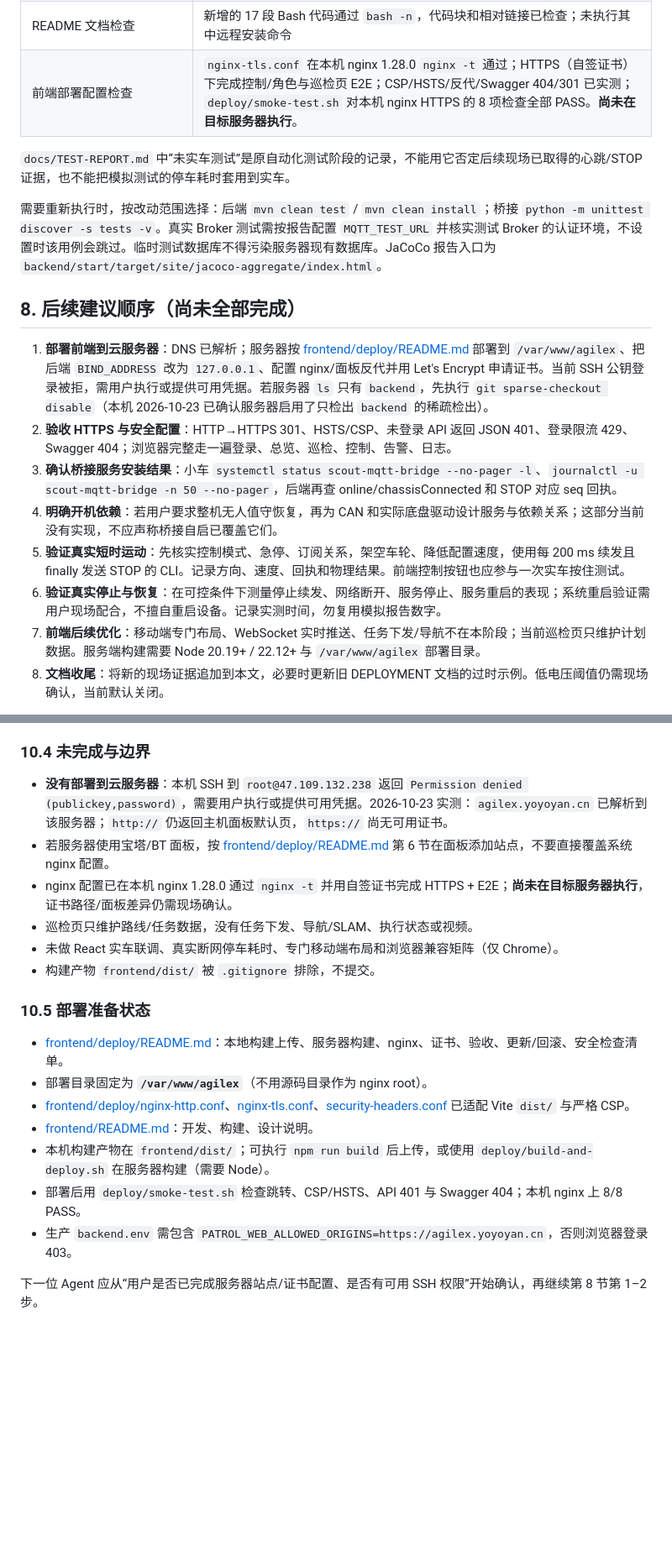
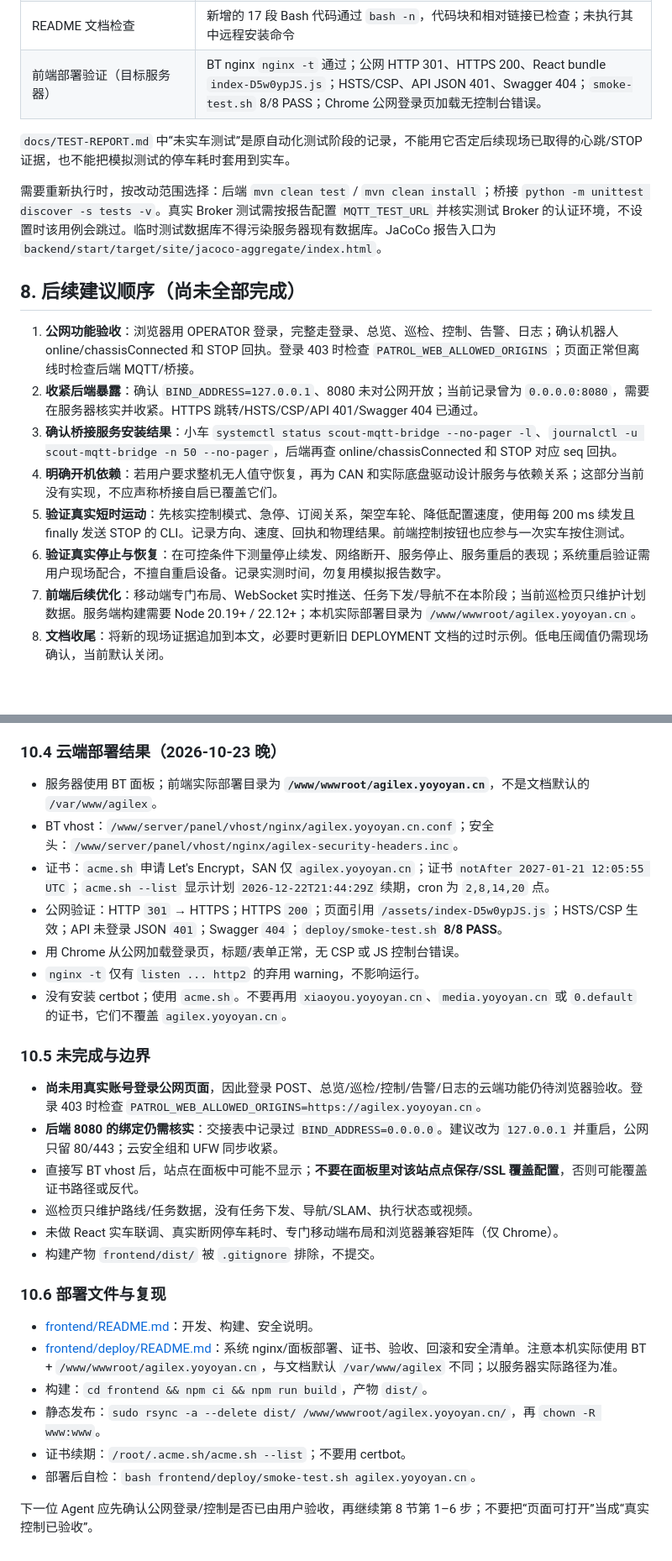
Before and after one commit to yan-gd/remote_carctl, a Markdown page: PROGRESS.md, 2 parts joined by grey strips. Shown at 84% size. Rendered like a GitHub page; blank space fills up the shorter version.

Commit message:
docs: record production React frontend deployment
Document the BT deployment under /www/wwwroot/agilex.yoyoyan.cn, acme.sh certificate dates and renewal, public HTTPS/HSTS/CSP checks, smoke-test result and the remaining login/robot verification work.

```diff
--- a/PROGRESS.md
+++ b/PROGRESS.md
@@ -168,7 +173,7 @@ cd /home/agilex/Desktop/remote_carctl/robot-bridge
 | 后端进程重启持久化 | 历史报告 PASS，20 个操作 |
 | 本轮现场构建 | 用户提供服务器 `mvn clean install` 的 BUILD SUCCESS，不据此推断完整测试数量或 Broker 测试是否执行 |
 | README 文档检查 | 新增的 17 段 Bash 代码通过 `bash -n`，代码块和相对链接已检查；未执行其中远程安装命令 |
-| 前端部署配置检查 | `nginx-tls.conf` 在本机 nginx 1.28.0 `nginx -t` 通过；HTTPS（自签证书）下完成控制/角色与巡检页 E2E；CSP/HSTS/反代/Swagger 404/301 已实测；`deploy/smoke-test.sh` 对本机 nginx HTTPS 的 8 项检查全部 PASS。**尚未在目标服务器执行**。 |
+| 前端部署验证（目标服务器） | BT nginx `nginx -t` 通过；公网 HTTP 301、HTTPS 200、React bundle `index-D5w0ypJS.js`；HSTS/CSP、API JSON 401、Swagger 404；`smoke-test.sh` 8/8 PASS；Chrome 公网登录页加载无控制台错误。 |
 
 `docs/TEST-REPORT.md` 中“未实车测试”是原自动化测试阶段的记录，不能用它否定后续现场已取得的心跳/STOP 证据，也不能把模拟测试的停车耗时套用到实车。
 
@@ -176,13 +181,13 @@ cd /home/agilex/Desktop/remote_carctl/robot-bridge
 
 ## 8. 后续建议顺序（尚未全部完成）
 
-1. **部署前端到云服务器**：DNS 已解析；服务器按 [frontend/deploy/README.md](frontend/deploy/README.md) 部署到 `/var/www/agilex`、把后端 `BIND_ADDRESS` 改为 `127.0.0.1`、配置 nginx/面板反代并用 Let's Encrypt 申请证书。当前 SSH 公钥登录被拒，需用户执行或提供可用凭据。若服务器 `ls` 只有 `backend`，先执行 `git sparse-checkout disable`（本机 2026-10-23 已确认服务器启用了只检出 `backend` 的稀疏检出）。
-2. **验收 HTTPS 与安全配置**：HTTP→HTTPS 301、HSTS/CSP、未登录 API 返回 JSON 401、登录限流 429、Swagger 404；浏览器完整走一遍登录、总览、巡检、控制、告警、日志。
+1. **公网功能验收**：浏览器用 OPERATOR 登录，完整走登录、总览、巡检、控制、告警、日志；确认机器人 online/chassisConnected 和 STOP 回执。登录 403 时检查 `PATROL_WEB_ALLOWED_ORIGINS`；页面正常但离线时检查后端 MQTT/桥接。
+2. **收紧后端暴露**：确认 `BIND_ADDRESS=127.0.0.1`、8080 未对公网开放；当前记录曾为 `0.0.0.0:8080`，需要在服务器核实并收紧。HTTPS 跳转/HSTS/CSP/API 401/Swagger 404 已通过。
 3. **确认桥接服务安装结果**：小车 `systemctl status scout-mqtt-bridge --no-pager -l`、`journalctl -u scout-mqtt-bridge -n 50 --no-pager`，后端再查 online/chassisConnected 和 STOP 对应 seq 回执。
 4. **明确开机依赖**：若用户要求整机无人值守恢复，再为 CAN 和实际底盘驱动设计服务与依赖关系；这部分当前没有实现，不应声称桥接自启已覆盖它们。
 5. **验证真实短时运动**：先核实控制模式、急停、订阅关系，架空车轮、降低配置速度，使用每 200 ms 续发且 finally 发送 STOP 的 CLI。记录方向、速度、回执和物理结果。前端控制按钮也应参与一次实车按住测试。
 6. **验证真实停止与恢复**：在可控条件下测量停止续发、网络断开、服务停止、服务重启的表现；系统重启验证需用户现场配合，不擅自重启设备。记录实测时间，勿复用模拟报告数字。
-7. **前端后续优化**：移动端专门布局、WebSocket 实时推送、任务下发/导航不在本阶段；当前巡检页只维护计划数据。服务端构建需要 Node 20.19+ / 22.12+ 与 `/var/www/agilex` 部署目录。
+7. **前端后续优化**：移动端专门布局、WebSocket 实时推送、任务下发/导航不在本阶段；当前巡检页只维护计划数据。服务端构建需要 Node 20.19+ / 22.12+；本机实际部署目录为 `/www/wwwroot/agilex.yoyoyan.cn`。
 8. **文档收尾**：将新的现场证据追加到本文，必要时更新旧 DEPLOYMENT 文档的过时示例。低电压阈值仍需现场确认，当前默认关闭。
 
 可选的小范围代码修复：MQTT 凭据类型校验、通用脚本兼容本机启动环境。只有用户后续要求相关改动时再开展，不借交接扩大范围；修复应包含有效异常断言。
@@ -238,23 +244,32 @@ cd /home/agilex/Desktop/remote_carctl/robot-bridge
 - **CORS 必须显式列出生产源**：`PATROL_WEB_ALLOWED_ORIGINS` 未包含 `https://agilex.yoyoyan.cn` 时登录返回 403。已启用 `server.forward-headers-strategy=framework` 并透传 `Host`/`X-Forwarded-*`。
 - 后端生产建议只监听 `127.0.0.1:8080`，公网只开 80/443；云安全组与 UFW 都要同步。
 
-### 10.4 未完成与边界
+### 10.4 云端部署结果（2026-10-23 晚）
 
-- **没有部署到云服务器**：本机 SSH 到 `root@47.109.132.238` 返回 `Permission denied (publickey,password)`，需要用户执行或提供可用凭据。2026-10-23 实测：`agilex.yoyoyan.cn` 已解析到该服务器；`http://` 仍返回主机面板默认页，`https://` 尚无可用证书。
-- 若服务器使用宝塔/BT 面板，按 [frontend/deploy/README.md](frontend/deploy/README.md) 第 6 节在面板添加站点，不要直接覆盖系统 nginx 配置。
-- nginx 配置已在本机 nginx 1.28.0 通过 `nginx -t` 并用自签证书完成 HTTPS + E2E；**尚未在目标服务器执行**，证书路径/面板差异仍需现场确认。
+- 服务器使用 BT 面板；前端实际部署目录为 **`/www/wwwroot/agilex.yoyoyan.cn`**，不是文档默认的 `/var/www/agilex`。
+- BT vhost：`/www/server/panel/vhost/nginx/agilex.yoyoyan.cn.conf`；安全头：`/www/server/panel/vhost/nginx/agilex-security-headers.inc`。
+- 证书：`acme.sh` 申请 Let's Encrypt，SAN 仅 `agilex.yoyoyan.cn`；证书 `notAfter 2027-01-21 12:05:55 UTC`；`acme.sh --list` 显示计划 `2026-12-22T21:44:29Z` 续期，cron 为 `2,8,14,20` 点。
+- 公网验证：HTTP `301` → HTTPS；HTTPS `200`；页面引用 `/assets/index-D5w0ypJS.js`；HSTS/CSP 生效；API 未登录 JSON `401`；Swagger `404`；`deploy/smoke-test.sh` **8/8 PASS**。
+- 用 Chrome 从公网加载登录页，标题/表单正常，无 CSP 或 JS 控制台错误。
+- `nginx -t` 仅有 `listen ... http2` 的弃用 warning，不影响运行。
+- 没有安装 certbot；使用 `acme.sh`。不要再用 `xiaoyou.yoyoyan.cn`、`media.yoyoyan.cn` 或 `0.default` 的证书，它们不覆盖 `agilex.yoyoyan.cn`。
+
+### 10.5 未完成与边界
+
+- **尚未用真实账号登录公网页面**，因此登录 POST、总览/巡检/控制/告警/日志的云端功能仍待浏览器验收。登录 403 时检查 `PATROL_WEB_ALLOWED_ORIGINS=https://agilex.yoyoyan.cn`。
+- **后端 8080 的绑定仍需核实**：交接表中记录过 `BIND_ADDRESS=0.0.0.0`。建议改为 `127.0.0.1` 并重启，公网只留 80/443；云安全组和 UFW 同步收紧。
+- 直接写 BT vhost 后，站点在面板中可能不显示；**不要在面板里对该站点点保存/SSL 覆盖配置**，否则可能覆盖证书路径或反代。
 - 巡检页只维护路线/任务数据，没有任务下发、导航/SLAM、执行状态或视频。
 - 未做 React 实车联调、真实断网停车耗时、专门移动端布局和浏览器兼容矩阵（仅 Chrome）。
 - 构建产物 `frontend/dist/` 被 `.gitignore` 排除，不提交。
 
-### 10.5 部署准备状态
+### 10.6 部署文件与复现
 
-- [frontend/deploy/README.md](frontend/deploy/README.md)：本地构建上传、服务器构建、nginx、证书、验收、更新/回滚、安全检查清单。
-- 部署目录固定为 **`/var/www/agilex`**（不用源码目录作为 nginx root）。
-- [frontend/deploy/nginx-http.conf](frontend/deploy/nginx-http.conf)、[nginx-tls.conf](frontend/deploy/nginx-tls.conf)、[security-headers.conf](frontend/deploy/security-headers.conf) 已适配 Vite `dist/` 与严格 CSP。
-- [frontend/README.md](frontend/README.md)：开发、构建、设计说明。
-- 本机构建产物在 `frontend/dist/`；可执行 `npm run build` 后上传，或使用 `deploy/build-and-deploy.sh` 在服务器构建（需要 Node）。
-- 部署后用 `deploy/smoke-test.sh` 检查跳转、CSP/HSTS、API 401 与 Swagger 404；本机 nginx 上 8/8 PASS。
-- 生产 `backend.env` 需包含 `PATROL_WEB_ALLOWED_ORIGINS=https://agilex.yoyoyan.cn`，否则浏览器登录 403。
+- [frontend/README.md](frontend/README.md)：开发、构建、安全说明。
+- [frontend/deploy/README.md](frontend/deploy/README.md)：系统 nginx/面板部署、证书、验收、回滚和安全清单。注意本机实际使用 BT + `/www/wwwroot/agilex.yoyoyan.cn`，与文档默认 `/var/www/agilex` 不同；以服务器实际路径为准。
+- 构建：`cd frontend && npm ci && npm run build`，产物 `dist/`。
+- 静态发布：`sudo rsync -a --delete dist/ /www/wwwroot/agilex.yoyoyan.cn/`，再 `chown -R www:www`。
+- 证书续期：`/root/.acme.sh/acme.sh --list`；不要用 certbot。
+- 部署后自检：`bash frontend/deploy/smoke-test.sh agilex.yoyoyan.cn`。
 
-下一位 Agent 应从“用户是否已完成服务器站点/证书配置、是否有可用 SSH 权限”开始确认，再继续第 8 节第 1–2 步。
+下一位 Agent 应先确认公网登录/控制是否已由用户验收，再继续第 8 节第 1–6 步；不要把“页面可打开”当成“真实控制已验收”。
```
Also changed, not shown: other parts of PROGRESS.md (+14 -8 lines).
